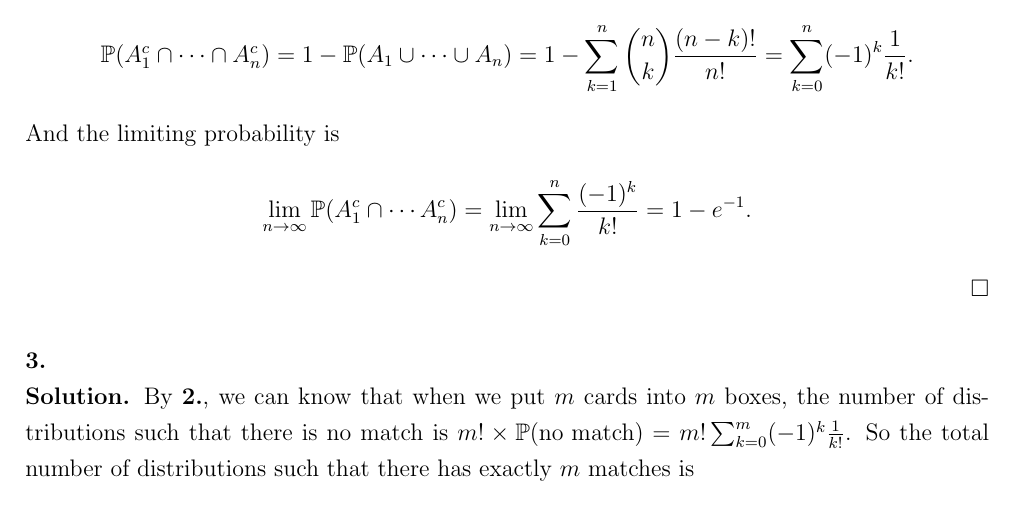
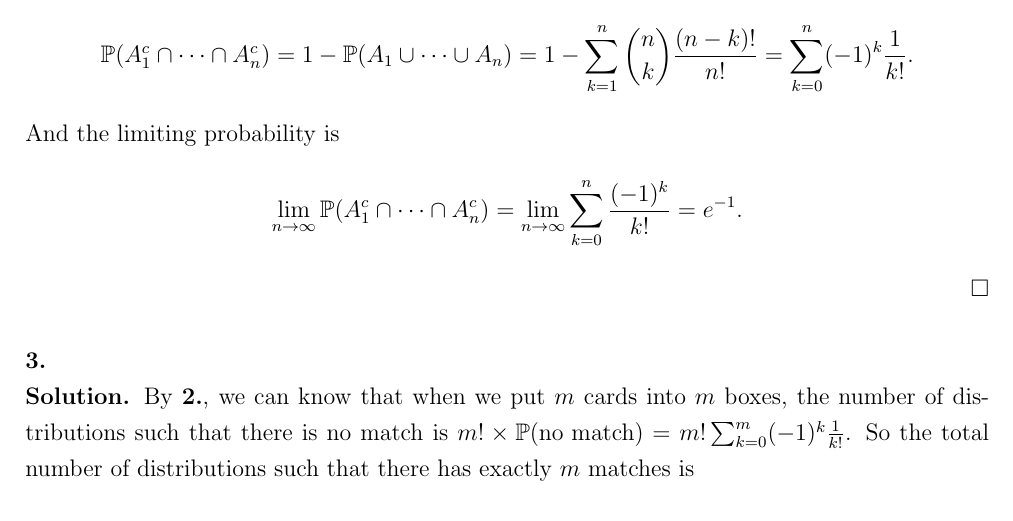
Before and after one commit to 18Allen/PT_RC_material, a LaTeX document (Quiz_sol/quiz1_sol.tex): part of page 1 of 2, cut so that both start at the same text. Compiled offline with pdfLaTeX.

Commit message:
Fix a typo on problem 2.

```diff
--- a/Quiz_sol/quiz1_sol.tex
+++ b/Quiz_sol/quiz1_sol.tex
@@ -51,7 +51,7 @@ Then by the inclusion-exclusion formula, the desired probability is
 \end{equation*}
 And the limiting probability is
 \begin{equation*}
-\lim_{n\rightarrow\infty}\mathbb{P}(A_1^c\cap\cdots A_n^c)=\lim_{n\rightarrow\infty}\sum_{k=0}^n\frac{(-1)^k}{k!}=1-e^{-1}.
+\lim_{n\rightarrow\infty}\mathbb{P}(A_1^c\cap\cdots\cap A_n^c)=\lim_{n\rightarrow\infty}\sum_{k=0}^n\frac{(-1)^k}{k!}=e^{-1}.
 \end{equation*}
 $\hspace{\fill}\square$
 \\ \\
```
Also changed, not shown: Quiz_sol/quiz1_sol.pdf (added).
